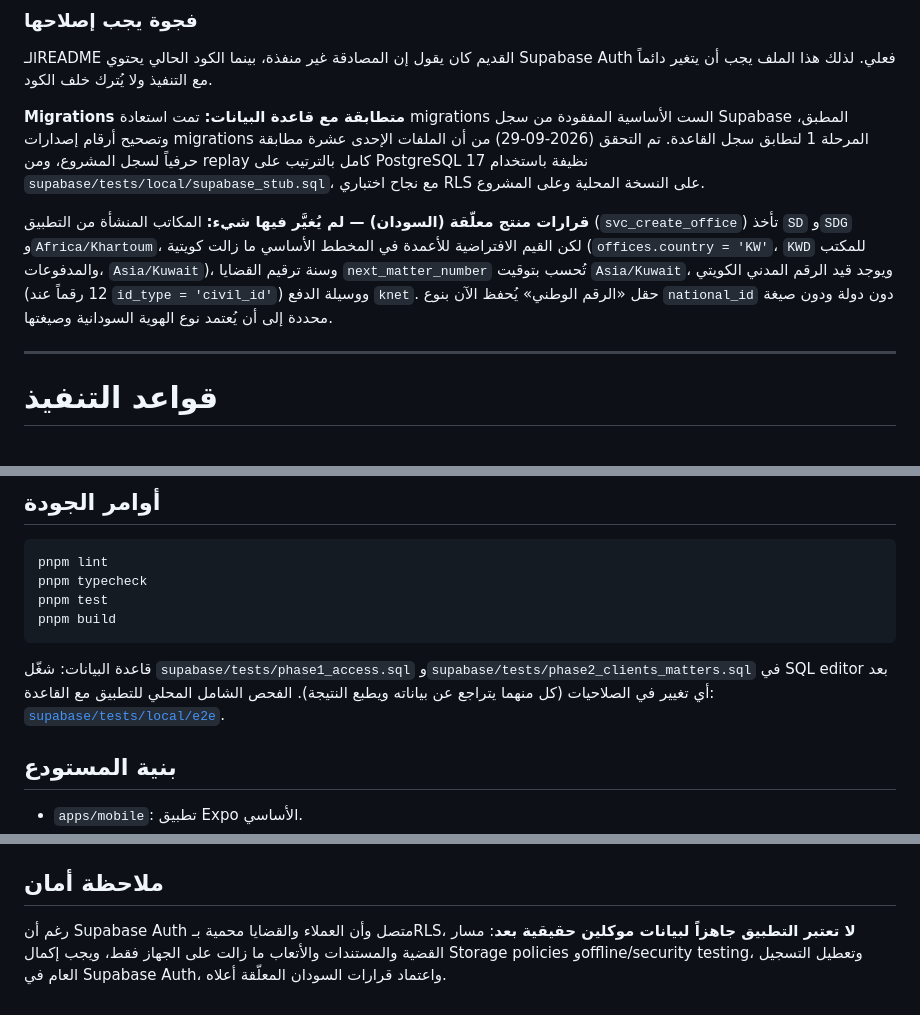
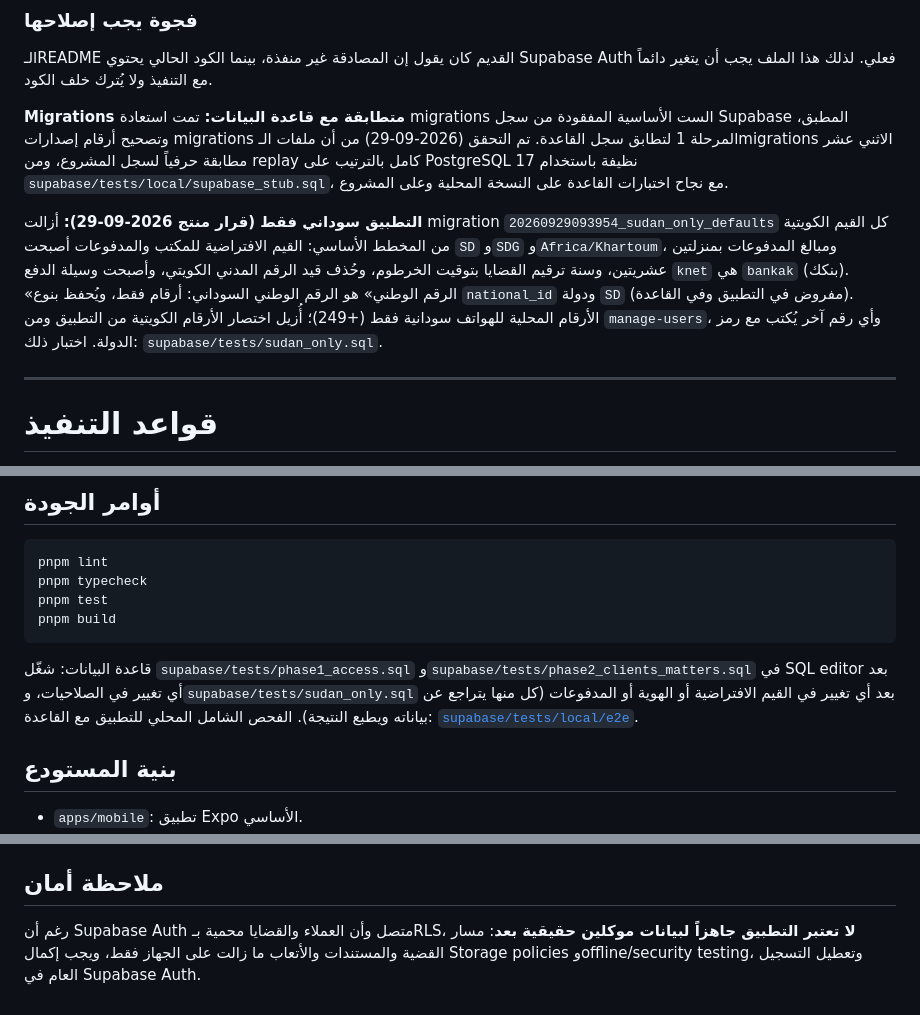
Before and after one commit to orion3dnan2/Maktabi, a Markdown page: README.md, 3 parts joined by grey strips. Drawn GitHub-style.

Commit message:
docs: Sudan-only decision, migration 12 and its test
Co-Authored-By: Claude Opus 5.5 <noreply@anthropic.com>
Claude-Session: https://claude.ai/code/session_0118qAMnL35k9X6sgzSbDtdY

````diff
--- a/README.md
+++ b/README.md
@@ -71,9 +71,9 @@
 
 الـREADME القديم كان يقول إن المصادقة غير منفذة، بينما الكود الحالي يحتوي Supabase Auth فعلي. لذلك هذا الملف يجب أن يتغير دائماً مع التنفيذ ولا يُترك خلف الكود.
 
-**Migrations متطابقة مع قاعدة البيانات:** تمت استعادة migrations الست الأساسية المفقودة من سجل Supabase المطبق، وتصحيح أرقام إصدارات migrations المرحلة 1 لتطابق سجل القاعدة. تم التحقق (2026-09-29) من أن الملفات الإحدى عشرة مطابقة حرفياً لسجل المشروع، ومن replay كامل بالترتيب على PostgreSQL 17 نظيفة باستخدام `supabase/tests/local/supabase_stub.sql`، مع نجاح اختباري RLS على النسخة المحلية وعلى المشروع.
+**Migrations متطابقة مع قاعدة البيانات:** تمت استعادة migrations الست الأساسية المفقودة من سجل Supabase المطبق، وتصحيح أرقام إصدارات migrations المرحلة 1 لتطابق سجل القاعدة. تم التحقق (2026-09-29) من أن ملفات الـmigrations الاثني عشر مطابقة حرفياً لسجل المشروع، ومن replay كامل بالترتيب على PostgreSQL 17 نظيفة باستخدام `supabase/tests/local/supabase_stub.sql`، مع نجاح اختبارات القاعدة على النسخة المحلية وعلى المشروع.
 
-**قرارات منتج معلّقة (السودان) — لم يُغيَّر فيها شيء:** المكاتب المنشأة من التطبيق (`svc_create_office`) تأخذ `SD` و`SDG` و`Africa/Khartoum`، لكن القيم الافتراضية للأعمدة في المخطط الأساسي ما زالت كويتية (`offices.country = 'KW'`، `KWD` للمكتب والمدفوعات، `Asia/Kuwait`)، وسنة ترقيم القضايا `next_matter_number` تُحسب بتوقيت `Asia/Kuwait`، ويوجد قيد الرقم المدني الكويتي (12 رقماً عند `id_type = 'civil_id'`) ووسيلة الدفع `knet`. حقل «الرقم الوطني» يُحفظ الآن بنوع `national_id` دون دولة ودون صيغة محددة إلى أن يُعتمد نوع الهوية السودانية وصيغتها.
+**التطبيق سوداني فقط (قرار منتج 2026-09-29):** أزالت migration `20260929093954_sudan_only_defaults` كل القيم الكويتية من المخطط الأساسي: القيم الافتراضية للمكتب والمدفوعات أصبحت `SD` و`SDG` و`Africa/Khartoum`، ومبالغ المدفوعات بمنزلتين عشريتين، وسنة ترقيم القضايا بتوقيت الخرطوم، وحُذف قيد الرقم المدني الكويتي، وأصبحت وسيلة الدفع `knet` هي `bankak` (بنكك). «الرقم الوطني» هو الرقم الوطني السوداني: أرقام فقط، ويُحفظ بنوع `national_id` ودولة `SD` (مفروض في التطبيق وفي القاعدة). الأرقام المحلية للهواتف سودانية فقط (+249)؛ أُزيل اختصار الأرقام الكويتية من التطبيق ومن `manage-users`، وأي رقم آخر يُكتب مع رمز الدولة. اختبار ذلك: `supabase/tests/sudan_only.sql`.
 
 ---
 
@@ -456,7 +456,7 @@ pnpm test
 pnpm build
 ```
 
-قاعدة البيانات: شغّل `supabase/tests/phase1_access.sql` و`supabase/tests/phase2_clients_matters.sql` في SQL editor بعد أي تغيير في الصلاحيات (كل منهما يتراجع عن بياناته ويطبع النتيجة). الفحص الشامل المحلي للتطبيق مع القاعدة: [`supabase/tests/local/e2e`](supabase/tests/local/e2e/README.md).
+قاعدة البيانات: شغّل `supabase/tests/phase1_access.sql` و`supabase/tests/phase2_clients_matters.sql` في SQL editor بعد أي تغيير في الصلاحيات، و`supabase/tests/sudan_only.sql` بعد أي تغيير في القيم الافتراضية أو الهوية أو المدفوعات (كل منها يتراجع عن بياناته ويطبع النتيجة). الفحص الشامل المحلي للتطبيق مع القاعدة: [`supabase/tests/local/e2e`](supabase/tests/local/e2e/README.md).
 
 ## بنية المستودع
 
@@ -470,4 +470,4 @@ pnpm build
 
 ## ملاحظة أمان
 
-رغم أن Supabase Auth متصل وأن العملاء والقضايا محمية بـRLS، **لا تعتبر التطبيق جاهزاً لبيانات موكلين حقيقية بعد**: مسار القضية والمستندات والأتعاب ما زالت على الجهاز فقط، ويجب إكمال Storage policies وoffline/security testing، وتعطيل التسجيل العام في Supabase Auth، واعتماد قرارات السودان المعلّقة أعلاه.
+رغم أن Supabase Auth متصل وأن العملاء والقضايا محمية بـRLS، **لا تعتبر التطبيق جاهزاً لبيانات موكلين حقيقية بعد**: مسار القضية والمستندات والأتعاب ما زالت على الجهاز فقط، ويجب إكمال Storage policies وoffline/security testing، وتعطيل التسجيل العام في Supabase Auth.
````
Also changed, not shown: docs/handoff/claude-code-next-steps.md (+5 -4 lines), docs/phase-1-accounts.md (+1 -1 lines).
